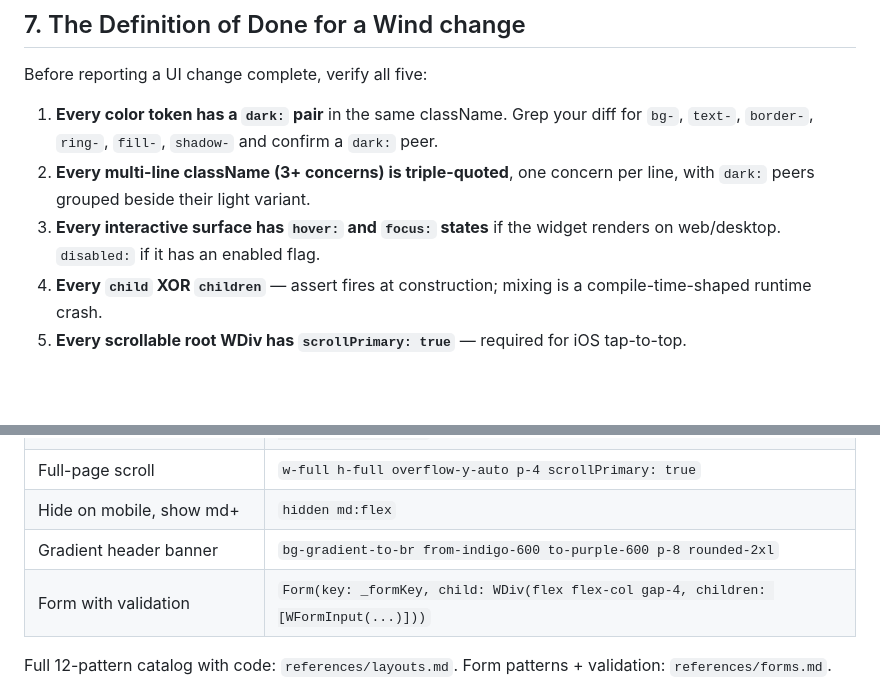
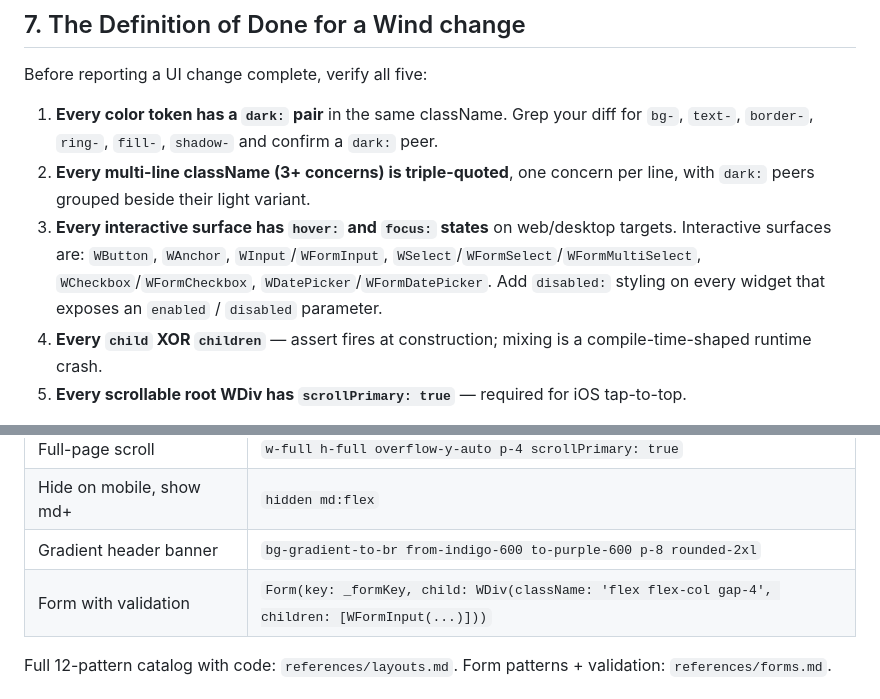
Before and after one commit to fluttersdk/wind, a Markdown page: skills/wind-ui/SKILL.md, 2 parts joined by grey strips. Drawn GitHub-style; blank space fills up the shorter version.

```diff
--- a/skills/wind-ui/SKILL.md
+++ b/skills/wind-ui/SKILL.md
@@ -160,7 +166,7 @@ Before reporting a UI change complete, verify all five:
 
 1. **Every color token has a `dark:` pair** in the same className. Grep your diff for `bg-`, `text-`, `border-`, `ring-`, `fill-`, `shadow-` and confirm a `dark:` peer.
 2. **Every multi-line className (3+ concerns) is triple-quoted**, one concern per line, with `dark:` peers grouped beside their light variant.
-3. **Every interactive surface has `hover:` and `focus:` states** if the widget renders on web/desktop. `disabled:` if it has an enabled flag.
+3. **Every interactive surface has `hover:` and `focus:` states** on web/desktop targets. Interactive surfaces are: `WButton`, `WAnchor`, `WInput`/`WFormInput`, `WSelect`/`WFormSelect`/`WFormMultiSelect`, `WCheckbox`/`WFormCheckbox`, `WDatePicker`/`WFormDatePicker`. Add `disabled:` styling on every widget that exposes an `enabled` / `disabled` parameter.
 4. **Every `child` XOR `children`** — assert fires at construction; mixing is a compile-time-shaped runtime crash.
 5. **Every scrollable root WDiv has `scrollPrimary: true`** — required for iOS tap-to-top.
 
@@ -177,7 +183,7 @@ Plus the structural rules: `WIcon` uses `Icons.*_outlined`; constructor params a
 | Full-page scroll | `w-full h-full overflow-y-auto p-4 scrollPrimary: true` |
 | Hide on mobile, show md+ | `hidden md:flex` |
 | Gradient header banner | `bg-gradient-to-br from-indigo-600 to-purple-600 p-8 rounded-2xl` |
-| Form with validation | `Form(key: _formKey, child: WDiv(flex flex-col gap-4, children: [WFormInput(...)]))` |
+| Form with validation | `Form(key: _formKey, child: WDiv(className: 'flex flex-col gap-4', children: [WFormInput(...)]))` |
 
 Full 12-pattern catalog with code: `references/layouts.md`. Form patterns + validation: `references/forms.md`.
 
```
Also changed, not shown: other parts of skills/wind-ui/SKILL.md (+17 -11 lines), 1 other file.
